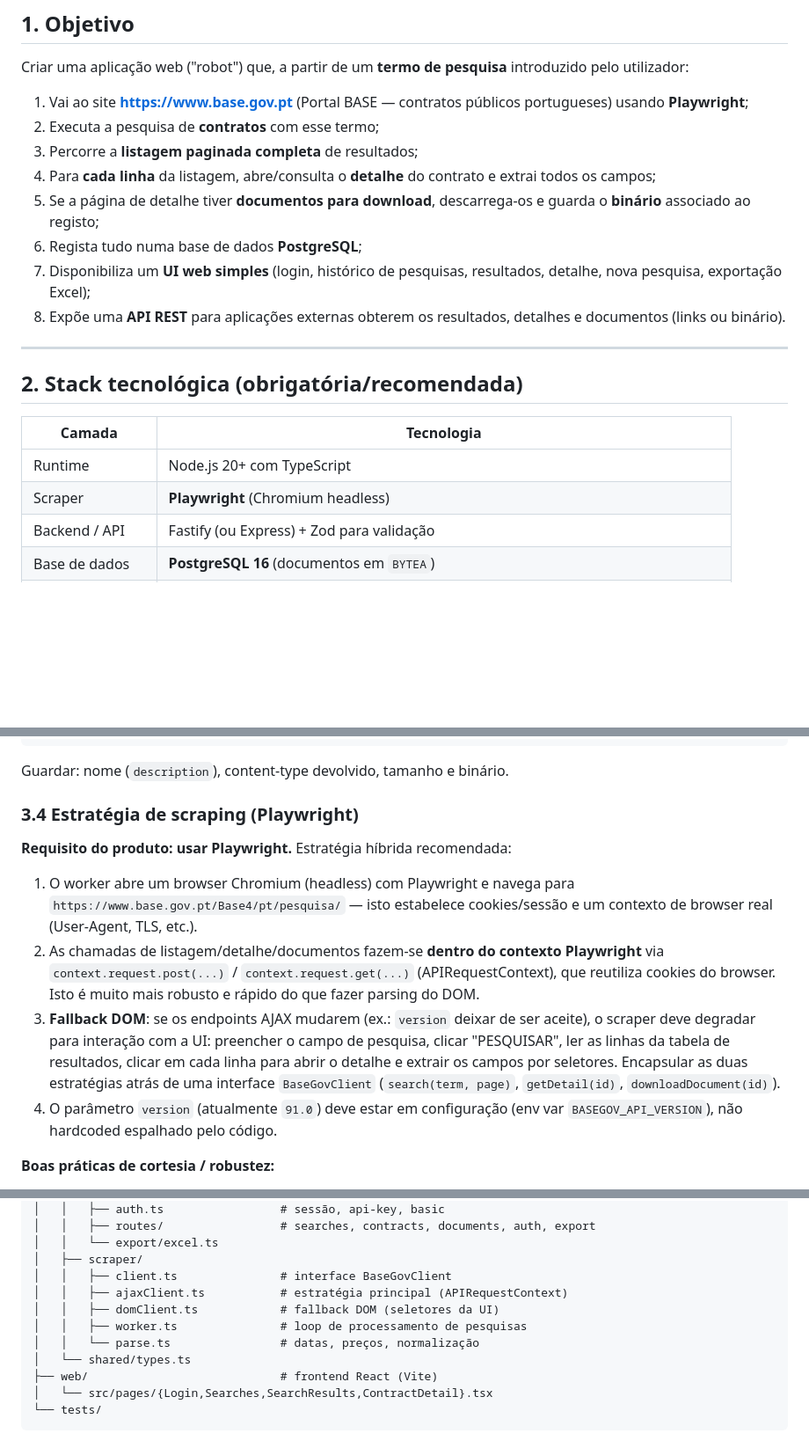
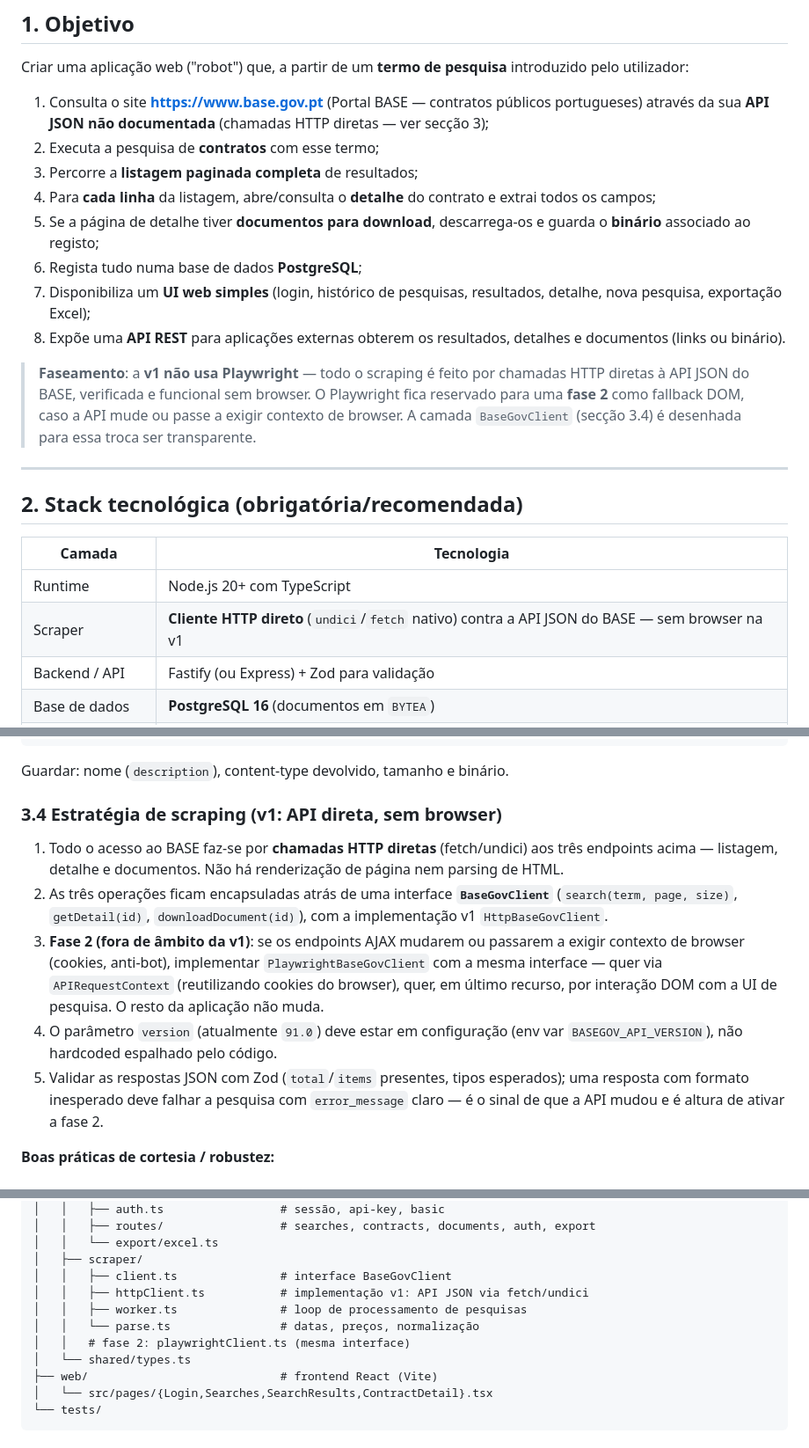
Before and after one commit to transformatiive/base-gov, a Markdown page: SPEC.md, 3 parts joined by grey strips. Shown at 88% size. Drawn GitHub-style; blank space fills up the shorter version.

Commit message:
Make v1 API-only, defer Playwright to phase 2
The base.gov.pt hidden JSON API works with plain HTTP requests (no
browser, no cookies), so v1 scrapes exclusively via a direct HTTP
client. Playwright becomes a phase-2 fallback behind the same
BaseGovClient interface, activated only if the API changes or starts
requiring browser context. Adjusts stack, scraping strategy, worker
flow, Docker image, project structure, and out-of-scope sections
accordingly.

Co-Authored-By: Claude Fable 5 <noreply@anthropic.com>
Claude-Session: https://claude.ai/code/session_01SJ1drHRVo6JwHmEzQiT7HG

```diff
--- a/SPEC.md
+++ b/SPEC.md
@@ -9,7 +9,7 @@
 
 Criar uma aplicação web ("robot") que, a partir de um **termo de pesquisa** introduzido pelo utilizador:
 
-1. Vai ao site **https://www.base.gov.pt** (Portal BASE — contratos públicos portugueses) usando **Playwright**;
+1. Consulta o site **https://www.base.gov.pt** (Portal BASE — contratos públicos portugueses) através da sua **API JSON não documentada** (chamadas HTTP diretas — ver secção 3);
 2. Executa a pesquisa de **contratos** com esse termo;
 3. Percorre a **listagem paginada completa** de resultados;
 4. Para **cada linha** da listagem, abre/consulta o **detalhe** do contrato e extrai todos os campos;
@@ -18,6 +18,8 @@ Criar uma aplicação web ("robot") que, a partir de um **termo de pesquisa** in
 7. Disponibiliza um **UI web simples** (login, histórico de pesquisas, resultados, detalhe, nova pesquisa, exportação Excel);
 8. Expõe uma **API REST** para aplicações externas obterem os resultados, detalhes e documentos (links ou binário).
 
+> **Faseamento**: a **v1 não usa Playwright** — todo o scraping é feito por chamadas HTTP diretas à API JSON do BASE, verificada e funcional sem browser. O Playwright fica reservado para uma **fase 2** como fallback DOM, caso a API mude ou passe a exigir contexto de browser. A camada `BaseGovClient` (secção 3.4) é desenhada para essa troca ser transparente.
+
 ---
 
 ## 2. Stack tecnológica (obrigatória/recomendada)
@@ -25,7 +27,7 @@ Criar uma aplicação web ("robot") que, a partir de um **termo de pesquisa** in
 | Camada | Tecnologia |
 |---|---|
 | Runtime | Node.js 20+ com TypeScript |
-| Scraper | **Playwright** (Chromium headless) |
+| Scraper | **Cliente HTTP direto** (`undici`/`fetch` nativo) contra a API JSON do BASE — sem browser na v1 |
 | Backend / API | Fastify (ou Express) + Zod para validação |
 | Base de dados | **PostgreSQL 16** (documentos em `BYTEA`) |
 | Acesso a dados | Prisma ORM (ou Knex; escolher um e ser consistente) |
@@ -103,14 +105,13 @@ GET https://www.base.gov.pt/Base4/pt/resultados/?type=doc_documentos&id=<documen
 
 Guardar: nome (`description`), content-type devolvido, tamanho e binário.
 
-### 3.4 Estratégia de scraping (Playwright)
+### 3.4 Estratégia de scraping (v1: API direta, sem browser)
 
-**Requisito do produto: usar Playwright.** Estratégia híbrida recomendada:
-
-1. O worker abre um browser Chromium (headless) com Playwright e navega para `https://www.base.gov.pt/Base4/pt/pesquisa/` — isto estabelece cookies/sessão e um contexto de browser real (User-Agent, TLS, etc.).
-2. As chamadas de listagem/detalhe/documentos fazem-se **dentro do contexto Playwright** via `context.request.post(...)` / `context.request.get(...)` (APIRequestContext), que reutiliza cookies do browser. Isto é muito mais robusto e rápido do que fazer parsing do DOM.
-3. **Fallback DOM**: se os endpoints AJAX mudarem (ex.: `version` deixar de ser aceite), o scraper deve degradar para interação com a UI: preencher o campo de pesquisa, clicar "PESQUISAR", ler as linhas da tabela de resultados, clicar em cada linha para abrir o detalhe e extrair os campos por seletores. Encapsular as duas estratégias atrás de uma interface `BaseGovClient` (`search(term, page)`, `getDetail(id)`, `downloadDocument(id)`).
+1. Todo o acesso ao BASE faz-se por **chamadas HTTP diretas** (fetch/undici) aos três endpoints acima — listagem, detalhe e documentos. Não há renderização de página nem parsing de HTML.
+2. As três operações ficam encapsuladas atrás de uma interface **`BaseGovClient`** (`search(term, page, size)`, `getDetail(id)`, `downloadDocument(id)`), com a implementação v1 `HttpBaseGovClient`.
+3. **Fase 2 (fora de âmbito da v1)**: se os endpoints AJAX mudarem ou passarem a exigir contexto de browser (cookies, anti-bot), implementar `PlaywrightBaseGovClient` com a mesma interface — quer via `APIRequestContext` (reutilizando cookies do browser), quer, em último recurso, por interação DOM com a UI de pesquisa. O resto da aplicação não muda.
 4. O parâmetro `version` (atualmente `91.0`) deve estar em configuração (env var `BASEGOV_API_VERSION`), não hardcoded espalhado pelo código.
+5. Validar as respostas JSON com Zod (`total`/`items` presentes, tipos esperados); uma resposta com formato inesperado deve falhar a pesquisa com `error_message` claro — é o sinal de que a API mudou e é altura de ativar a fase 2.
 
 **Boas práticas de cortesia / robustez:**
 
@@ -364,10 +364,10 @@ HEADLESS=true
 │   │   └── export/excel.ts
 │   ├── scraper/
 │   │   ├── client.ts               # interface BaseGovClient
-│   │   ├── ajaxClient.ts           # estratégia principal (APIRequestContext)
-│   │   ├── domClient.ts            # fallback DOM (seletores da UI)
+│   │   ├── httpClient.ts           # implementação v1: API JSON via fetch/undici
 │   │   ├── worker.ts               # loop de processamento de pesquisas
 │   │   └── parse.ts                # datas, preços, normalização
+│   │   # fase 2: playwrightClient.ts (mesma interface)
 │   └── shared/types.ts
 ├── web/                            # frontend React (Vite)
 │   └── src/pages/{Login,Searches,SearchResults,ContractDetail}.tsx
```
Also changed, not shown: other parts of SPEC.md (+4 -4 lines).
